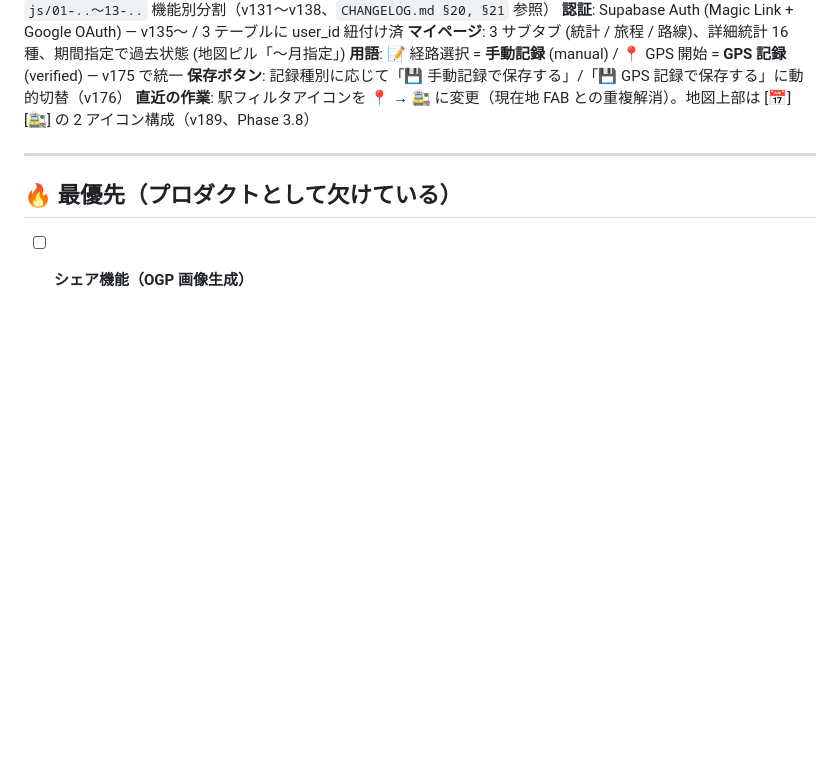
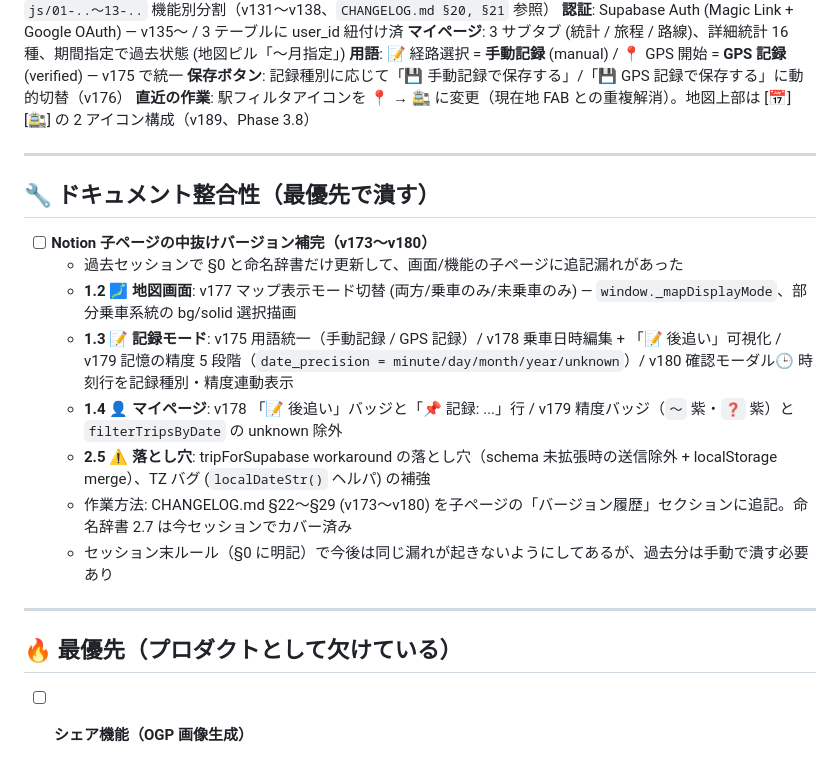
Before and after one commit to yutsutke/norireco, a Markdown page: TODO.md, the part around the change. Drawn GitHub-style; blank space fills up the shorter version.

Commit message:
docs(todo): Notion 子ページの中抜けバージョン補完を最優先タスクに追加
CHANGELOG と Notion 子ページの「バージョン履歴」を突き合わせた結果、
v173〜v180 で §0 と命名辞書のみ更新して画面/機能の子ページに追記漏れ。
次セッション初頭で系統的に潰せるよう、影響範囲を子ページごとに明記。

Co-Authored-By: Claude Opus 4.7 (1M context) <noreply@anthropic.com>

```diff
--- a/TODO.md
+++ b/TODO.md
@@ -12,6 +12,19 @@
 **用語**: 📝 経路選択 = **手動記録** (manual) / 📍 GPS 開始 = **GPS 記録** (verified) — v175 で統一
 **保存ボタン**: 記録種別に応じて「💾 手動記録で保存する」/「💾 GPS 記録で保存する」に動的切替（v176）
 **直近の作業**: 駅フィルタアイコンを 📍 → 🚉 に変更（現在地 FAB との重複解消）。地図上部は [📅] [🚉] の 2 アイコン構成（v189、Phase 3.8）
+
+---
+
+## 🔧 ドキュメント整合性（最優先で潰す）
+
+- [ ] **Notion 子ページの中抜けバージョン補完（v173〜v180）**
+  - 過去セッションで §0 と命名辞書だけ更新して、画面/機能の子ページに追記漏れがあった
+  - **1.2 🗾 地図画面**: v177 マップ表示モード切替 (両方/乗車のみ/未乗車のみ) — `window._mapDisplayMode`、部分乗車系統の bg/solid 選択描画
+  - **1.3 📝 記録モード**: v175 用語統一（手動記録 / GPS 記録）/ v178 乗車日時編集 + 「📝 後追い」可視化 / v179 記憶の精度 5 段階（`date_precision = minute/day/month/year/unknown`）/ v180 確認モーダル🕒 時刻行を記録種別・精度連動表示
+  - **1.4 👤 マイページ**: v178 「📝 後追い」バッジと「📌 記録: ...」行 / v179 精度バッジ（`〜` 紫・`❓` 紫）と `filterTripsByDate` の unknown 除外
+  - **2.5 ⚠️ 落とし穴**: tripForSupabase workaround の落とし穴（schema 未拡張時の送信除外 + localStorage merge）、TZ バグ (`localDateStr()` ヘルパ) の補強
+  - 作業方法: CHANGELOG.md §22〜§29 (v173〜v180) を子ページの「バージョン履歴」セクションに追記。命名辞書 2.7 は今セッションでカバー済み
+  - セッション末ルール（§0 に明記）で今後は同じ漏れが起きないようにしてあるが、過去分は手動で潰す必要あり
 
 ---
 
```
